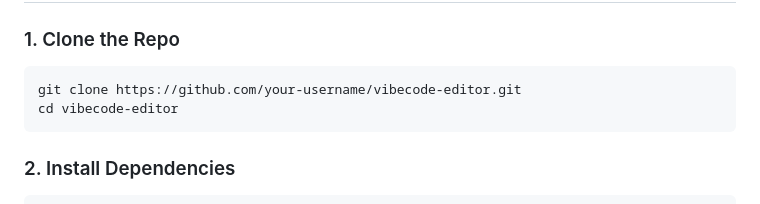
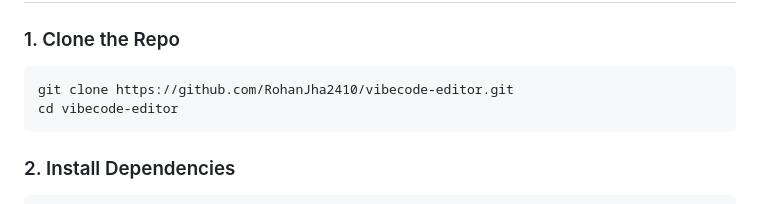
Before and after one commit to RohanJha2410/vibecode-editor, a Markdown page: README.md, the part around the change. GitHub-like rendering.

`````diff
--- a/README.md
+++ b/README.md
@@ -41,7 +41,7 @@
 ### 1. Clone the Repo
 
 ```bash
-git clone https://github.com/your-username/vibecode-editor.git
+git clone https://github.com/RohanJha2410/vibecode-editor.git
 cd vibecode-editor
 ````
 
`````
